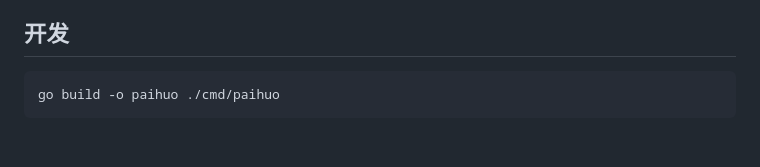
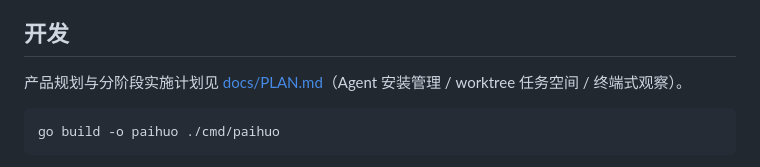
Before and after one commit to ZHYfeng/paihuo, a Markdown page: README.md, the part around the change. Drawn GitHub-style; blank space fills up the shorter version.

Commit message:
产品规划 v2：docs/PLAN.md（Agent 安装管理 / worktree 任务空间 / 终端式观察 / Dashboard 引导）

````diff
--- a/README.md
+++ b/README.md
@@ -86,6 +86,8 @@ cd paihuo && go build -o paihuo ./cmd/paihuo
 
 ## 开发
 
+产品规划与分阶段实施计划见 [docs/PLAN.md](docs/PLAN.md)（Agent 安装管理 / worktree 任务空间 / 终端式观察）。
+
 ```bash
 go build -o paihuo ./cmd/paihuo
 ```
````
Also changed, not shown: docs/PLAN.md (added, +301 -0 lines).
